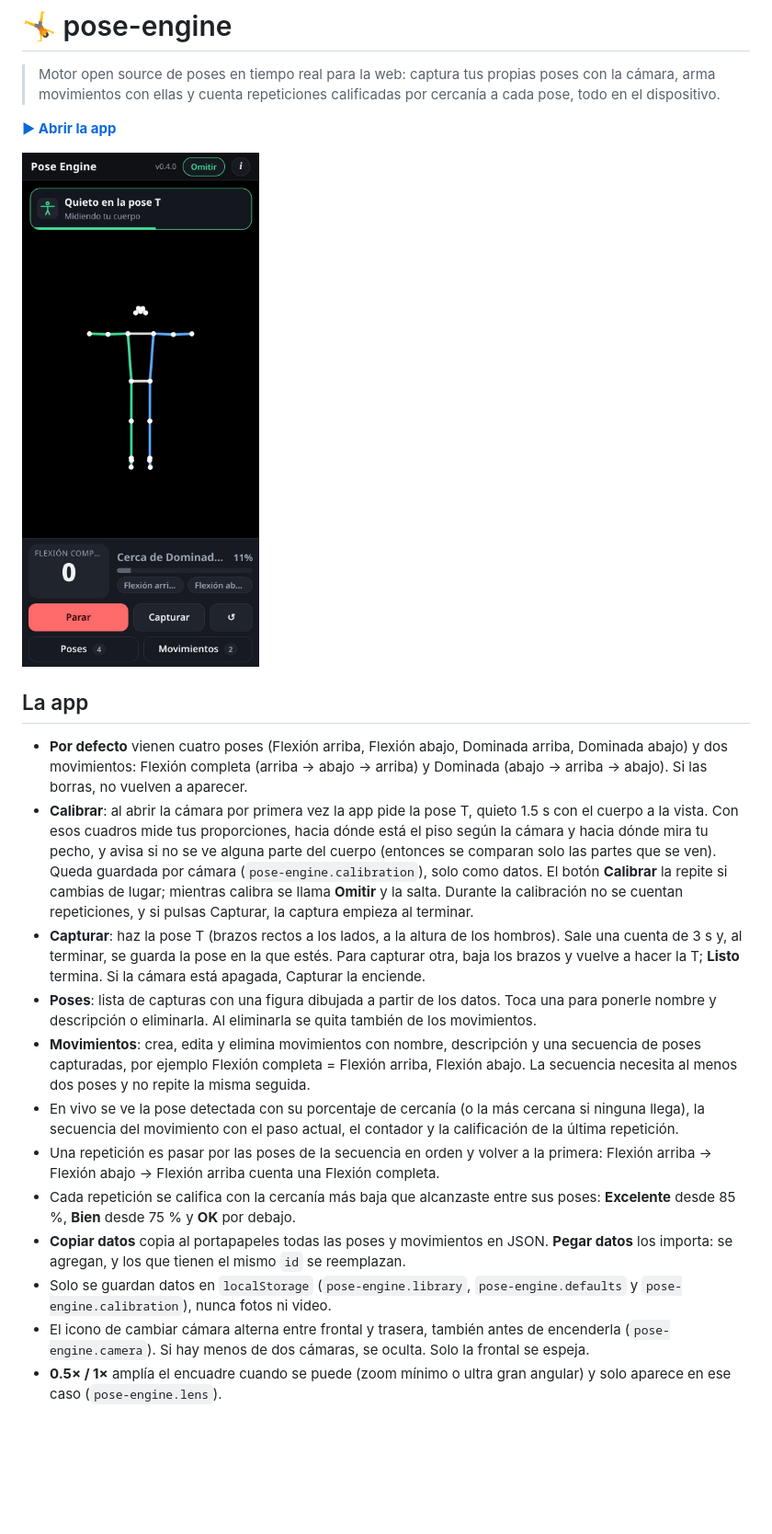
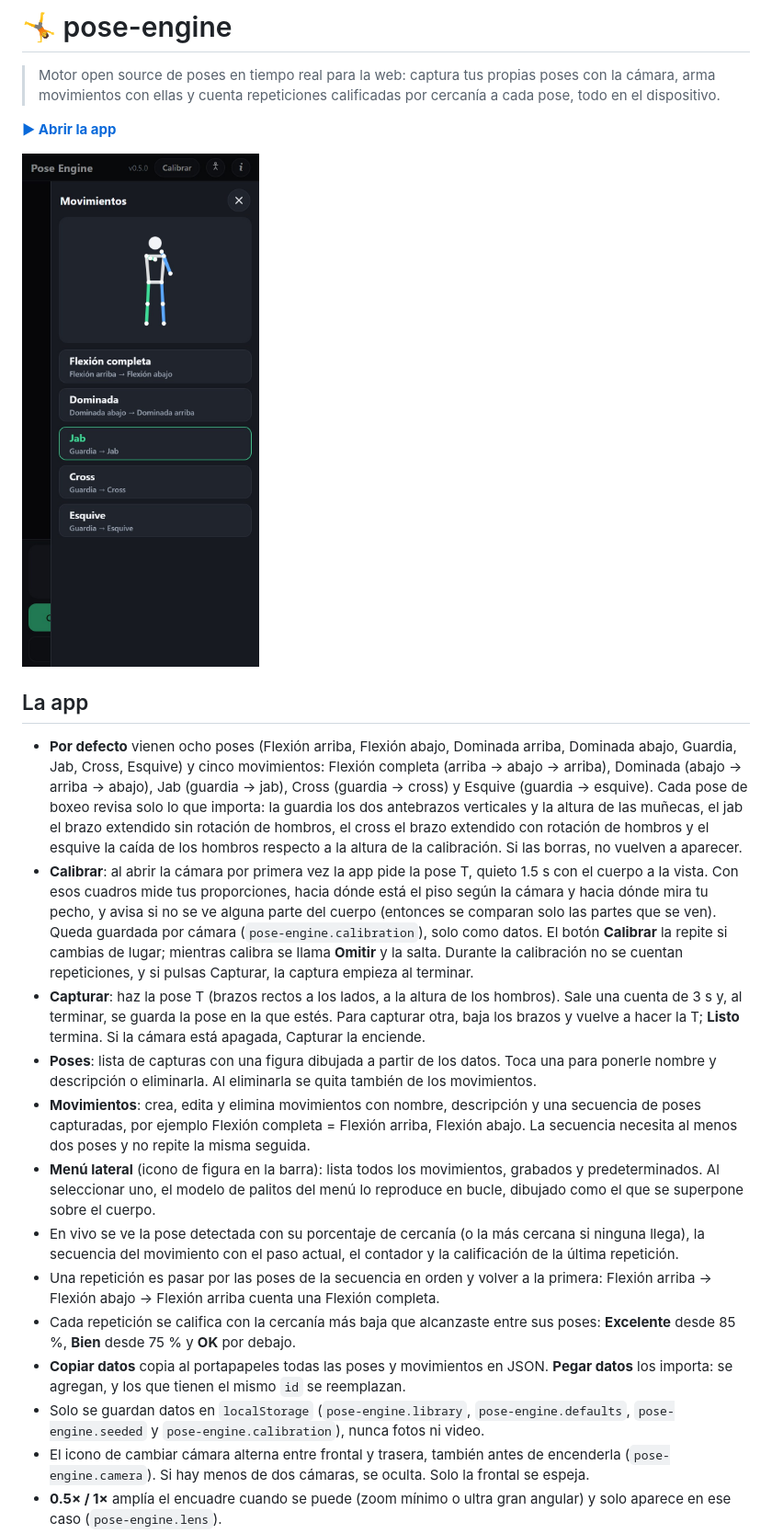
Before and after one commit to juliangdeveloper/pose-engine, a Markdown page: README.md, the part around one of its changes. Shown at 92% size. Rendered like a GitHub page; pictures changed too: assets/screenshot.jpg; blank space fills up the shorter version.

```diff
--- a/README.md
+++ b/README.md
@@ -8,15 +8,16 @@
 
 ## La app
-- **Por defecto** vienen cuatro poses (Flexión arriba, Flexión abajo, Dominada arriba, Dominada abajo) y dos movimientos: Flexión completa (arriba → abajo → arriba) y Dominada (abajo → arriba → abajo). Si las borras, no vuelven a aparecer.
+- **Por defecto** vienen ocho poses (Flexión arriba, Flexión abajo, Dominada arriba, Dominada abajo, Guardia, Jab, Cross, Esquive) y cinco movimientos: Flexión completa (arriba → abajo → arriba), Dominada (abajo → arriba → abajo), Jab (guardia → jab), Cross (guardia → cross) y Esquive (guardia → esquive). Cada pose de boxeo revisa solo lo que importa: la guardia los dos antebrazos verticales y la altura de las muñecas, el jab el brazo extendido sin rotación de hombros, el cross el brazo extendido con rotación de hombros y el esquive la caída de los hombros respecto a la altura de la calibración. Si las borras, no vuelven a aparecer.
 - **Calibrar**: al abrir la cámara por primera vez la app pide la pose T, quieto 1.5 s con el cuerpo a la vista. Con esos cuadros mide tus proporciones, hacia dónde está el piso según la cámara y hacia dónde mira tu pecho, y avisa si no se ve alguna parte del cuerpo (entonces se comparan solo las partes que se ven). Queda guardada por cámara (`pose-engine.calibration`), solo como datos. El botón **Calibrar** la repite si cambias de lugar; mientras calibra se llama **Omitir** y la salta. Durante la calibración no se cuentan repeticiones, y si pulsas Capturar, la captura empieza al terminar.
 - **Capturar**: haz la pose T (brazos rectos a los lados, a la altura de los hombros). Sale una cuenta de 3 s y, al terminar, se guarda la pose en la que estés. Para capturar otra, baja los brazos y vuelve a hacer la T; **Listo** termina. Si la cámara está apagada, Capturar la enciende.
 - **Poses**: lista de capturas con una figura dibujada a partir de los datos. Toca una para ponerle nombre y descripción o eliminarla. Al eliminarla se quita también de los movimientos.
 - **Movimientos**: crea, edita y elimina movimientos con nombre, descripción y una secuencia de poses capturadas, por ejemplo Flexión completa = Flexión arriba, Flexión abajo. La secuencia necesita al menos dos poses y no repite la misma seguida.
+- **Menú lateral** (icono de figura en la barra): lista todos los movimientos, grabados y predeterminados. Al seleccionar uno, el modelo de palitos del menú lo reproduce en bucle, dibujado como el que se superpone sobre el cuerpo.
 - En vivo se ve la pose detectada con su porcentaje de cercanía (o la más cercana si ninguna llega), la secuencia del movimiento con el paso actual, el contador y la calificación de la última repetición.
 - Una repetición es pasar por las poses de la secuencia en orden y volver a la primera: Flexión arriba → Flexión abajo → Flexión arriba cuenta una Flexión completa.
 - Cada repetición se califica con la cercanía más baja que alcanzaste entre sus poses: **Excelente** desde 85 %, **Bien** desde 75 % y **OK** por debajo.
 - **Copiar datos** copia al portapapeles todas las poses y movimientos en JSON. **Pegar datos** los importa: se agregan, y los que tienen el mismo `id` se reemplazan.
-- Solo se guardan datos en `localStorage` (`pose-engine.library`, `pose-engine.defaults` y `pose-engine.calibration`), nunca fotos ni video.
+- Solo se guardan datos en `localStorage` (`pose-engine.library`, `pose-engine.defaults`, `pose-engine.seeded` y `pose-engine.calibration`), nunca fotos ni video.
 - El icono de cambiar cámara alterna entre frontal y trasera, también antes de encenderla (`pose-engine.camera`). Si hay menos de dos cámaras, se oculta. Solo la frontal se espeja.
 - **0.5× / 1×** amplía el encuadre cuando se puede (zoom mínimo o ultra gran angular) y solo aparece en ese caso (`pose-engine.lens`).
 - ↺ reinicia los contadores de la sesión.
```
Also changed, not shown: other parts of README.md (+22 -15 lines), 16 other files.
